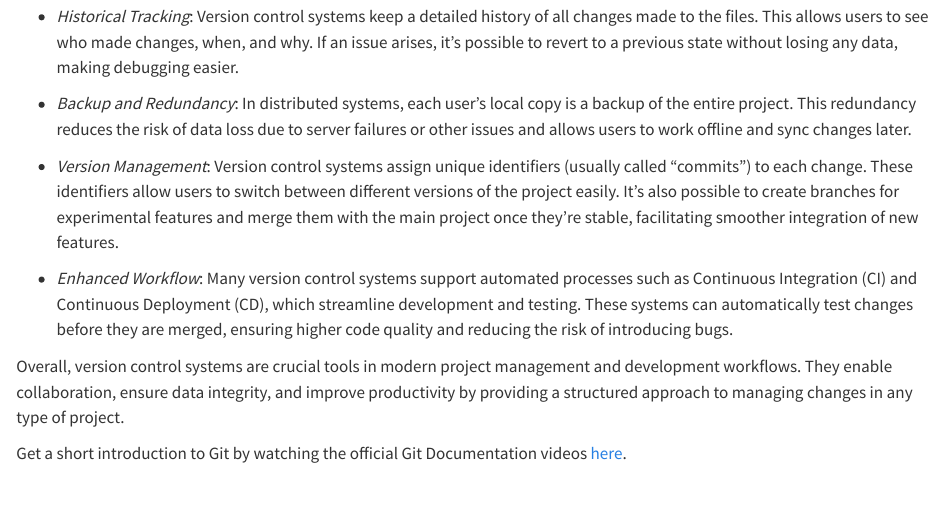
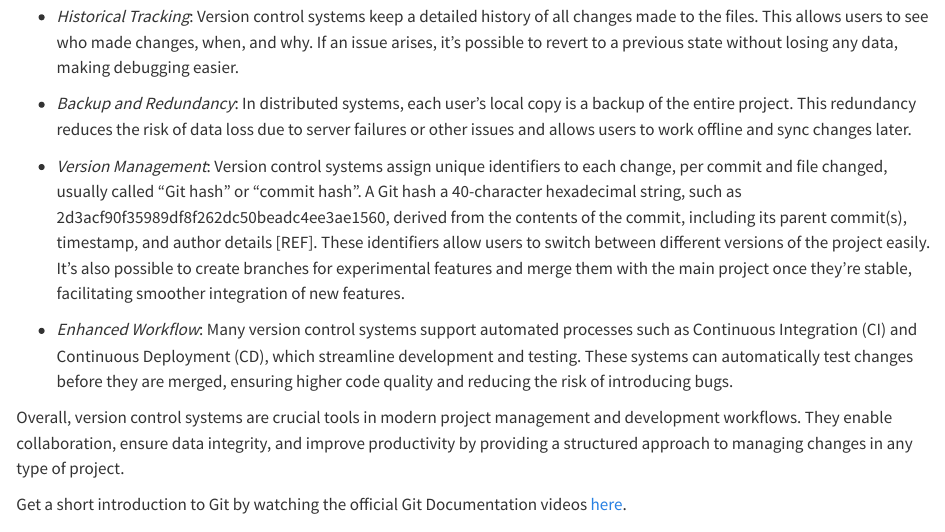
Before and after one commit to Andros-Spica/rub-archwiss_040468-data-management, a Quarto document (session-git.qmd): the page in a window 1100 px wide, from 640 px down. Rendered offline with R 4.5, knitr and Pandoc in place of Quarto, with nearby package versions.

Commit message:
Update session-git.qmd

```diff
--- a/session-git.qmd
+++ b/session-git.qmd
@@ -21,7 +21,7 @@ There are two main types of version control: centralized and distributed. Centra
 
 - *Backup and Redundancy*: In distributed systems, each user’s local copy is a backup of the entire project. This redundancy reduces the risk of data loss due to server failures or other issues and allows users to work offline and sync changes later.
 
-- *Version Management*: Version control systems assign unique identifiers (usually called “commits”) to each change. These identifiers allow users to switch between different versions of the project easily. It’s also possible to create branches for experimental features and merge them with the main project once they’re stable, facilitating smoother integration of new features.
+- *Version Management*: Version control systems assign unique identifiers to each change, per commit and file changed, usually called "Git hash" or “commit hash”. A Git hash a 40-character hexadecimal string, such as 2d3acf90f35989df8f262dc50beadc4ee3ae1560, derived from the contents of the commit, including its parent commit(s), timestamp, and author details [REF]. These identifiers allow users to switch between different versions of the project easily. It’s also possible to create branches for experimental features and merge them with the main project once they’re stable, facilitating smoother integration of new features.
 
 <!-- COMMENT
 Technically spoken, the unique identifier is a hash. A commit is correctly defined further below as the "snapshot"of changes to which git assigns this identifier.
```
